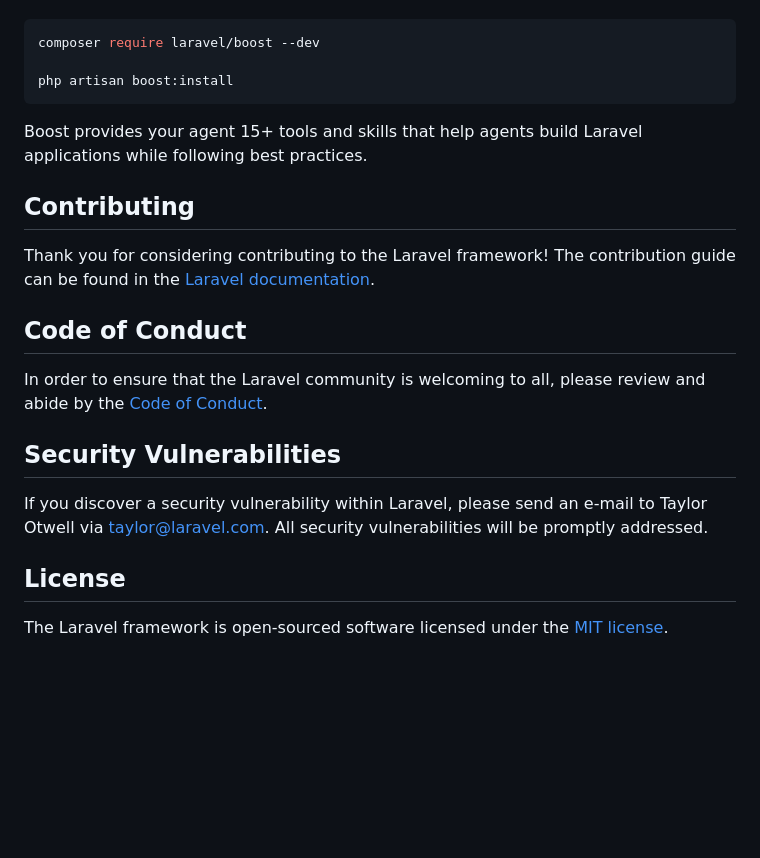
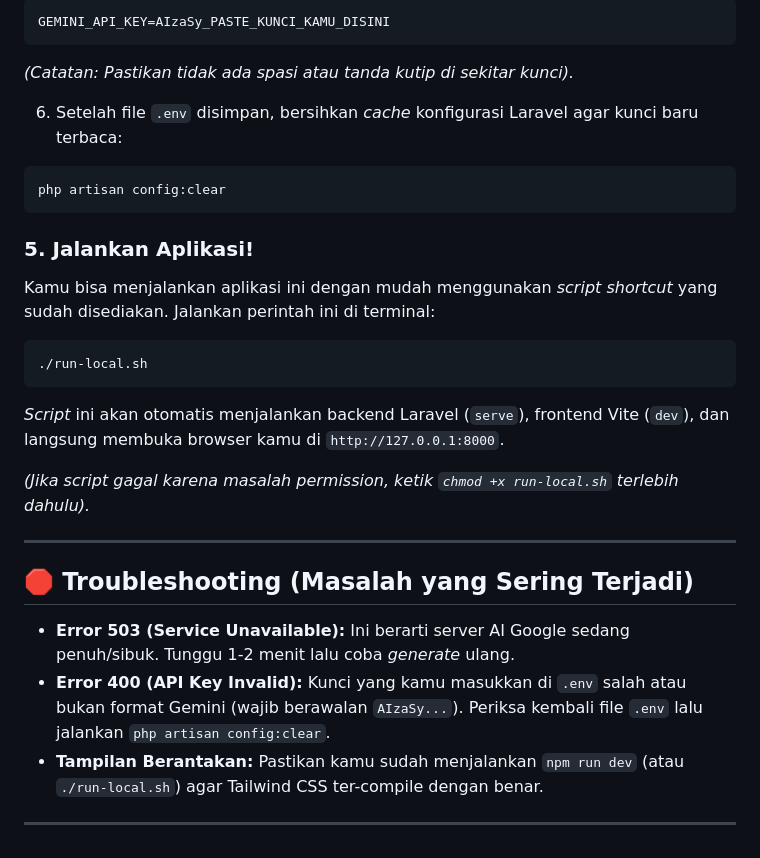
Before and after one commit to Hdumbs/Test_gaya_belajar, a Markdown page: README.md, the part around one of its changes. Rendered like a GitHub page; blank space fills up the shorter version.

````diff
--- a/README.md
+++ b/README.md
@@ -35,24 +64,29 @@ Laravel's predictable structure and conventions make it ideal for AI coding agen
+```env
+GEMINI_API_KEY=AIzaSy_PASTE_KUNCI_KAMU_DISINI
+```
+*(Catatan: Pastikan tidak ada spasi atau tanda kutip di sekitar kunci).*
+
+6. Setelah file `.env` disimpan, bersihkan *cache* konfigurasi Laravel agar kunci baru terbaca:
+```bash
+php artisan config:clear
+```
+
+### 5. Jalankan Aplikasi!
+Kamu bisa menjalankan aplikasi ini dengan mudah menggunakan *script shortcut* yang sudah disediakan. Jalankan perintah ini di terminal:
 
 ```bash
-composer require laravel/boost --dev
+./run-local.sh
+```
+*Script* ini akan otomatis menjalankan backend Laravel (`serve`), frontend Vite (`dev`), dan langsung membuka browser kamu di `http://127.0.0.1:8000`.
 
-php artisan boost:install
-```
+*(Jika script gagal karena masalah permission, ketik `chmod +x run-local.sh` terlebih dahulu).*
 
-Boost provides your agent 15+ tools and skills that help agents build Laravel applications while following best practices.
+---
 
-## Contributing
+## 🛑 Troubleshooting (Masalah yang Sering Terjadi)
 
-Thank you for considering contributing to the Laravel framework! The contribution guide can be found in the [Laravel documentation](https://laravel.com/docs/contributions).
+- **Error 503 (Service Unavailable):** Ini berarti server AI Google sedang penuh/sibuk. Tunggu 1-2 menit lalu coba *generate* ulang.
+- **Error 400 (API Key Invalid):** Kunci yang kamu masukkan di `.env` salah atau bukan format Gemini (wajib berawalan `AIzaSy...`). Periksa kembali file `.env` lalu jalankan `php artisan config:clear`.
+- **Tampilan Berantakan:** Pastikan kamu sudah menjalankan `npm run dev` (atau `./run-local.sh`) agar Tailwind CSS ter-compile dengan benar.
 
-## Code of Conduct
-
-In order to ensure that the Laravel community is welcoming to all, please review and abide by the [Code of Conduct](https://laravel.com/docs/contributions#code-of-conduct).
-
-## Security Vulnerabilities
-
-If you discover a security vulnerability within Laravel, please send an e-mail to Taylor Otwell via [taylor@laravel.com](mailto:taylor@laravel.com). All security vulnerabilities will be promptly addressed.
-
-## License
-
-The Laravel framework is open-sourced software licensed under the [MIT license](https://opensource.org/licenses/MIT).
+---
````
Also changed, not shown: other parts of README.md (+52 -23 lines).
